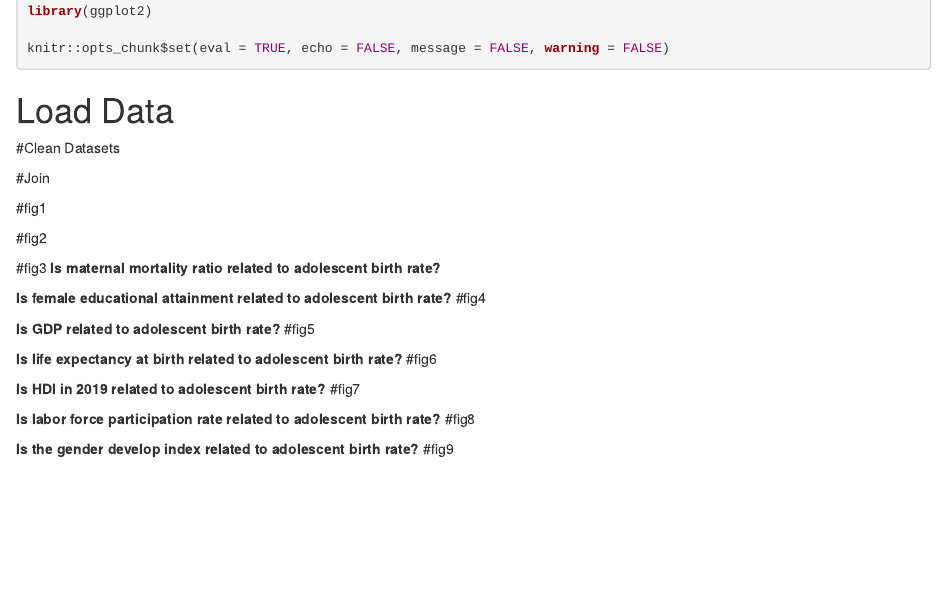
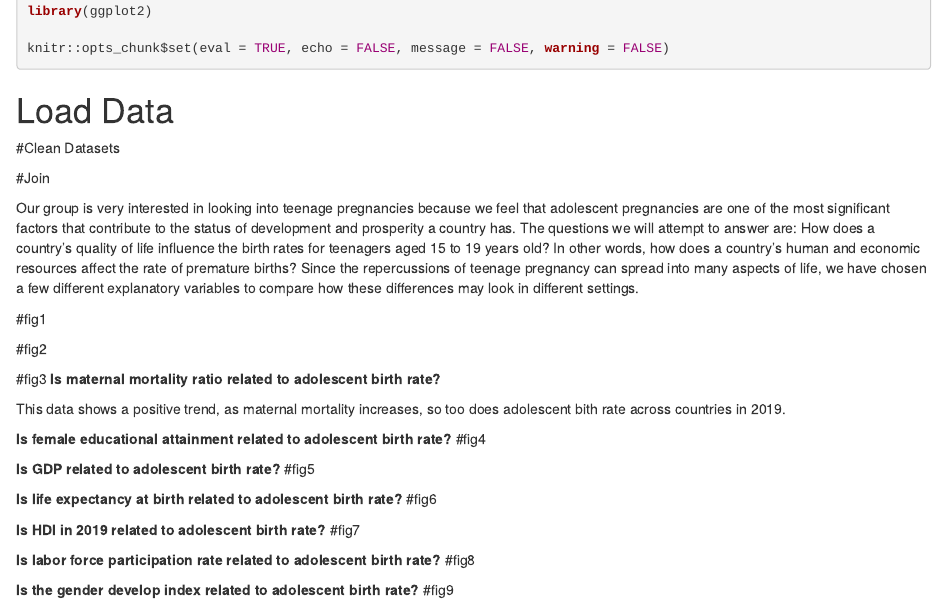
Before and after one commit to STA198F2021/team-no-name-yet, an R Markdown document (final report/finalreport_template.Rmd): the page in a window 1100 px wide, from 280 px down. Rendered offline with R 4.5, knitr and Pandoc, with nearby package versions; the code chunks are not run, so their results and figures are left out.

Commit message:
research question

````diff
--- a/final report/finalreport_template.Rmd
+++ b/final report/finalreport_template.Rmd
@@ -72,6 +72,17 @@ contraceptives_joined <- contraceptive_prevalence_clean %>%
   inner_join(adolescent_births_clean, by = "Country")
 ```
 
+Our group is very interested in looking into teenage pregnancies because we feel
+that adolescent pregnancies are one of the most significant factors that
+contribute to the status of development and prosperity a country has. The questions
+we will attempt to answer are: How does a country’s quality of life influence the
+birth rates for teenagers aged 15 to 19 years old? In other words, how does a
+country’s human and economic resources affect the rate of premature births? Since
+the repercussions of teenage pregnancy can spread into many aspects of life, we
+have chosen a few different explanatory variables to compare how these differences
+may look in different settings.
+
+
 #fig1
 
 ```{r}
@@ -87,9 +98,13 @@ contraceptives_joined <- contraceptive_prevalence_clean %>%
 ```{r maternal-mortality, error=FALSE, warning=FALSE, message=FALSE, fig.height=3, fig.width=7}
 ggplot(country_joined, aes(x = as.numeric(`Maternal Mortality Ratio`),
                            y = as.numeric(`Adolescent Birth Rate`))) +
-  geom_point()
+  geom_point() +
+  labs(x = "Maternal Mortality Ratio", y = "Adolescent Birth Rate")
 
 ```
+
+This data shows a positive trend, as maternal mortality increases, so too does
+adolescent bith rate across countries in 2019.
 
 **Is female educational attainment related to adolescent birth rate?**
 #fig4
````
